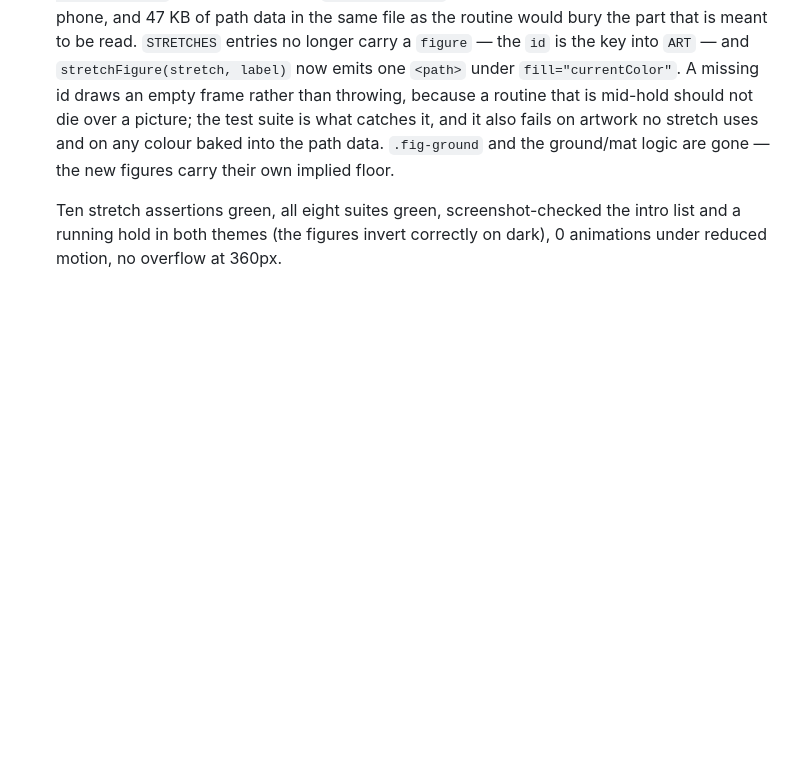
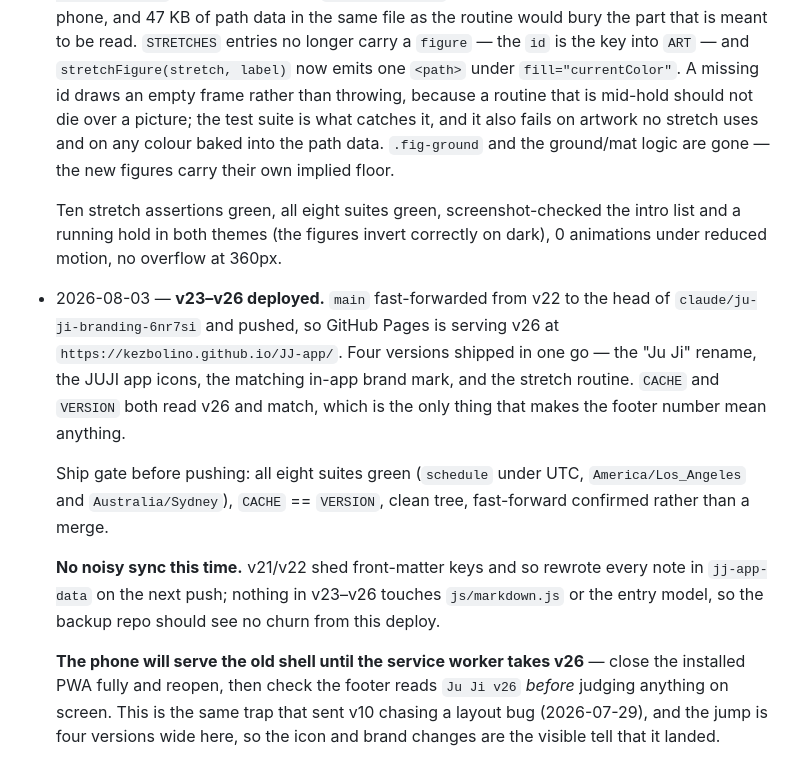
Before and after one commit to kezbolino/JJ-app, a Markdown page: CLAUDE.md, the part around the change. Drawn GitHub-style; blank space fills up the shorter version.

Commit message:
Record the v23-v26 deploy in the session log
Co-Authored-By: Claude Opus 5 <noreply@anthropic.com>
Claude-Session: https://claude.ai/code/session_017PBC6ta6kJtFCEpqBTK3aV

```diff
--- a/CLAUDE.md
+++ b/CLAUDE.md
@@ -1080,3 +1080,24 @@ data if forgotten:
   Ten stretch assertions green, all eight suites green, screenshot-checked the
   intro list and a running hold in both themes (the figures invert correctly on
   dark), 0 animations under reduced motion, no overflow at 360px.
+- 2026-08-03 — **v23–v26 deployed.** `main` fast-forwarded from v22 to the head
+  of `claude/ju-ji-branding-6nr7si` and pushed, so GitHub Pages is serving v26
+  at `https://kezbolino.github.io/JJ-app/`. Four versions shipped in one go —
+  the "Ju Ji" rename, the JUJI app icons, the matching in-app brand mark, and
+  the stretch routine. `CACHE` and `VERSION` both read v26 and match, which is
+  the only thing that makes the footer number mean anything.
+
+  Ship gate before pushing: all eight suites green (`schedule` under UTC,
+  `America/Los_Angeles` and `Australia/Sydney`), `CACHE` == `VERSION`, clean
+  tree, fast-forward confirmed rather than a merge.
+
+  **No noisy sync this time.** v21/v22 shed front-matter keys and so rewrote
+  every note in `jj-app-data` on the next push; nothing in v23–v26 touches
+  `js/markdown.js` or the entry model, so the backup repo should see no churn
+  from this deploy.
+
+  **The phone will serve the old shell until the service worker takes v26** —
+  close the installed PWA fully and reopen, then check the footer reads
+  `Ju Ji v26` *before* judging anything on screen. This is the same trap that
+  sent v10 chasing a layout bug (2026-07-29), and the jump is four versions
+  wide here, so the icon and brand changes are the visible tell that it landed.
```
